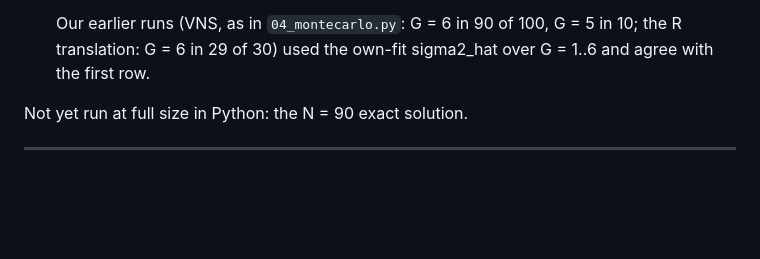
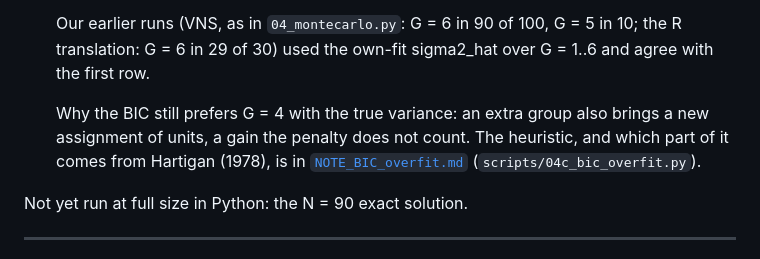
Before and after one commit to erweinstein/gfe_bm_python, a Markdown page: README.md, the part around the change. Rendered like a GitHub page; blank space fills up the shorter version.

Commit message:
README: link NOTE_BIC_overfit.md from the BIC section
Co-Authored-By: Claude Opus 5.5 <noreply@anthropic.com>
Claude-Session: https://claude.ai/code/session_018F8ZW9s77ijECoM5gwaDJd

```diff
--- a/README.md
+++ b/README.md
@@ -245,6 +245,11 @@ the R translation to all printed digits.
   10; the R translation: G = 6 in 29 of 30) used the own-fit sigma2_hat over
   G = 1..6 and agree with the first row.
 
+  Why the BIC still prefers G = 4 with the true variance: an extra group also
+  brings a new assignment of units, a gain the penalty does not count. The
+  heuristic, and which part of it comes from Hartigan (1978), is in
+  [`NOTE_BIC_overfit.md`](NOTE_BIC_overfit.md) (`scripts/04c_bic_overfit.py`).
+
 Not yet run at full size in Python: the N = 90 exact solution.
 
 ---
```
